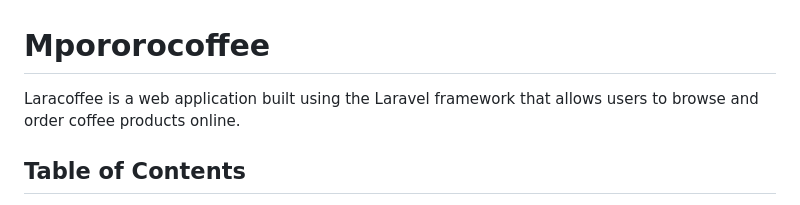
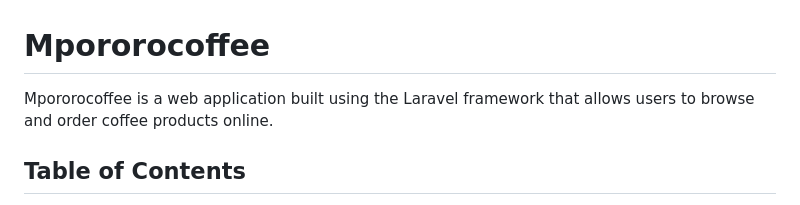
Before and after one commit to Muchstix/Mpororocoffee, a Markdown page: README.md, the part around the change. GitHub-like rendering.

```diff
--- a/README.md
+++ b/README.md
@@ -1,6 +1,6 @@
 # Mpororocoffee
 
-Laracoffee is a web application built using the Laravel framework that allows users to browse and order coffee products online.
+Mpororocoffee is a web application built using the Laravel framework that allows users to browse and order coffee products online.
 
 ## Table of Contents
 
```
